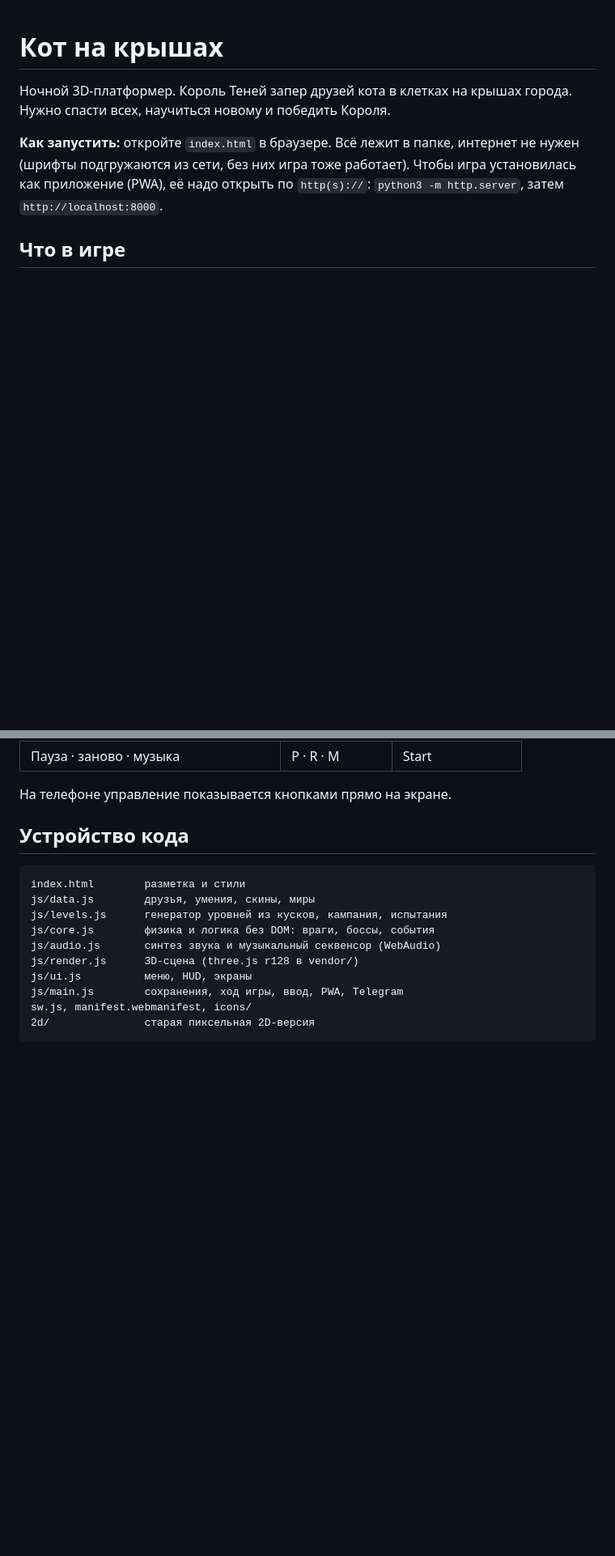
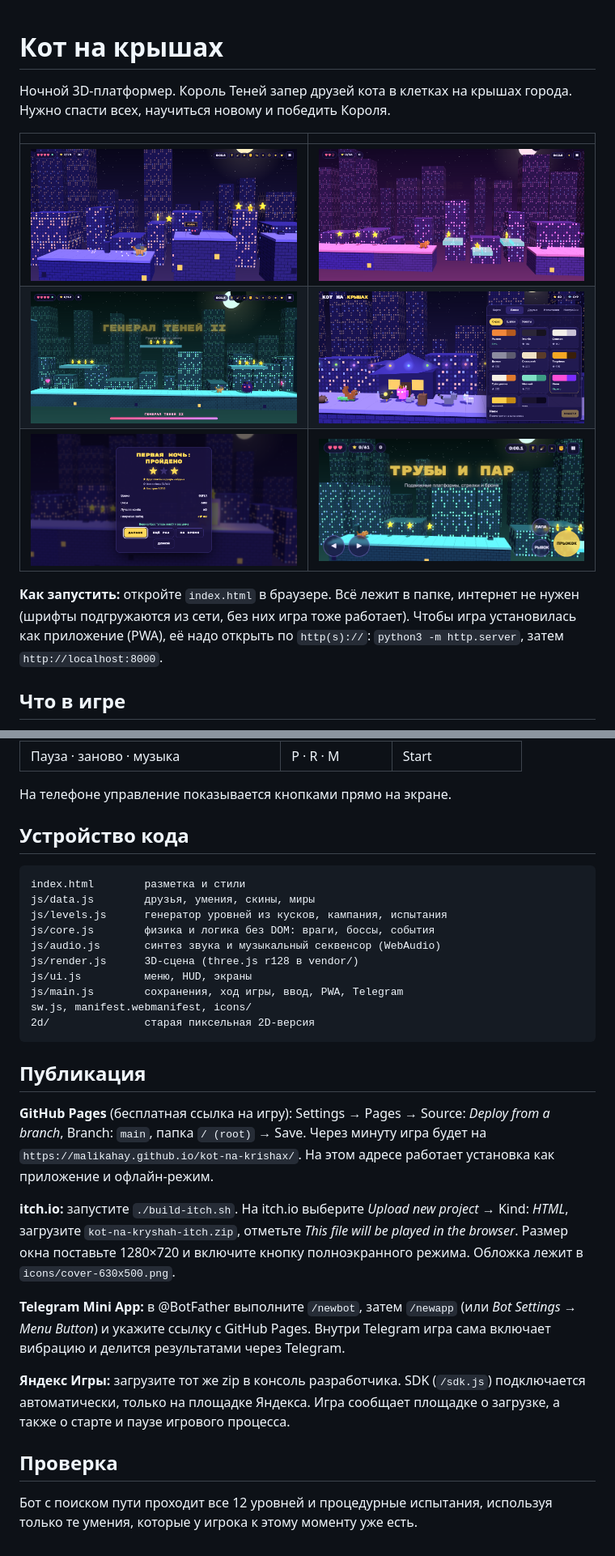
Before and after one commit to malikahay/kot-na-krishax, a Markdown page: README.md, 2 parts joined by grey strips. Shown at 81% size. GitHub-like rendering; pictures changed too: screenshots/boss.png (added), screenshots/ghost-bridges.png (added), screenshots/home-shop.png (added); blank space fills up the shorter version.

````diff
--- a/README.md
+++ b/README.md
@@ -1,6 +1,12 @@
 # Кот на крышах
 
 Ночной 3D-платформер. Король Теней запер друзей кота в клетках на крышах города. Нужно спасти всех, научиться новому и победить Короля.
+
+| | |
+|---|---|
+| ![Уровень](screenshots/level.png) | ![Призрачные мостки](screenshots/ghost-bridges.png) |
+| ![Босс](screenshots/boss.png) | ![Дом и лавка](screenshots/home-shop.png) |
+| ![Итоги уровня](screenshots/results.png) | ![Телефон](screenshots/mobile.png) |
 
 **Как запустить:** откройте `index.html` в браузере. Всё лежит в папке, интернет не нужен (шрифты подгружаются из сети, без них игра тоже работает). Чтобы игра установилась как приложение (PWA), её надо открыть по `http(s)://`: `python3 -m http.server`, затем `http://localhost:8000`.
 
@@ -42,3 +48,17 @@ js/main.js        сохранения, ход игры, ввод, PWA, Telegram
 sw.js, manifest.webmanifest, icons/
 2d/               старая пиксельная 2D-версия
 ```
+
+## Публикация
+
+**GitHub Pages** (бесплатная ссылка на игру): Settings → Pages → Source: *Deploy from a branch*, Branch: `main`, папка `/ (root)` → Save. Через минуту игра будет на `https://malikahay.github.io/kot-na-krishax/`. На этом адресе работает установка как приложение и офлайн-режим.
+
+**itch.io:** запустите `./build-itch.sh`. На itch.io выберите *Upload new project* → Kind: *HTML*, загрузите `kot-na-kryshah-itch.zip`, отметьте *This file will be played in the browser*. Размер окна поставьте 1280×720 и включите кнопку полноэкранного режима. Обложка лежит в `icons/cover-630x500.png`.
+
+**Telegram Mini App:** в @BotFather выполните `/newbot`, затем `/newapp` (или *Bot Settings → Menu Button*) и укажите ссылку с GitHub Pages. Внутри Telegram игра сама включает вибрацию и делится результатами через Telegram.
+
+**Яндекс Игры:** загрузите тот же zip в консоль разработчика. SDK (`/sdk.js`) подключается автоматически, только на площадке Яндекса. Игра сообщает площадке о загрузке, а также о старте и паузе игрового процесса.
+
+## Проверка
+
+Бот с поиском пути проходит все 12 уровней и процедурные испытания, используя только те умения, которые у игрока к этому моменту уже есть.
````
Also changed, not shown: 5 other files.
